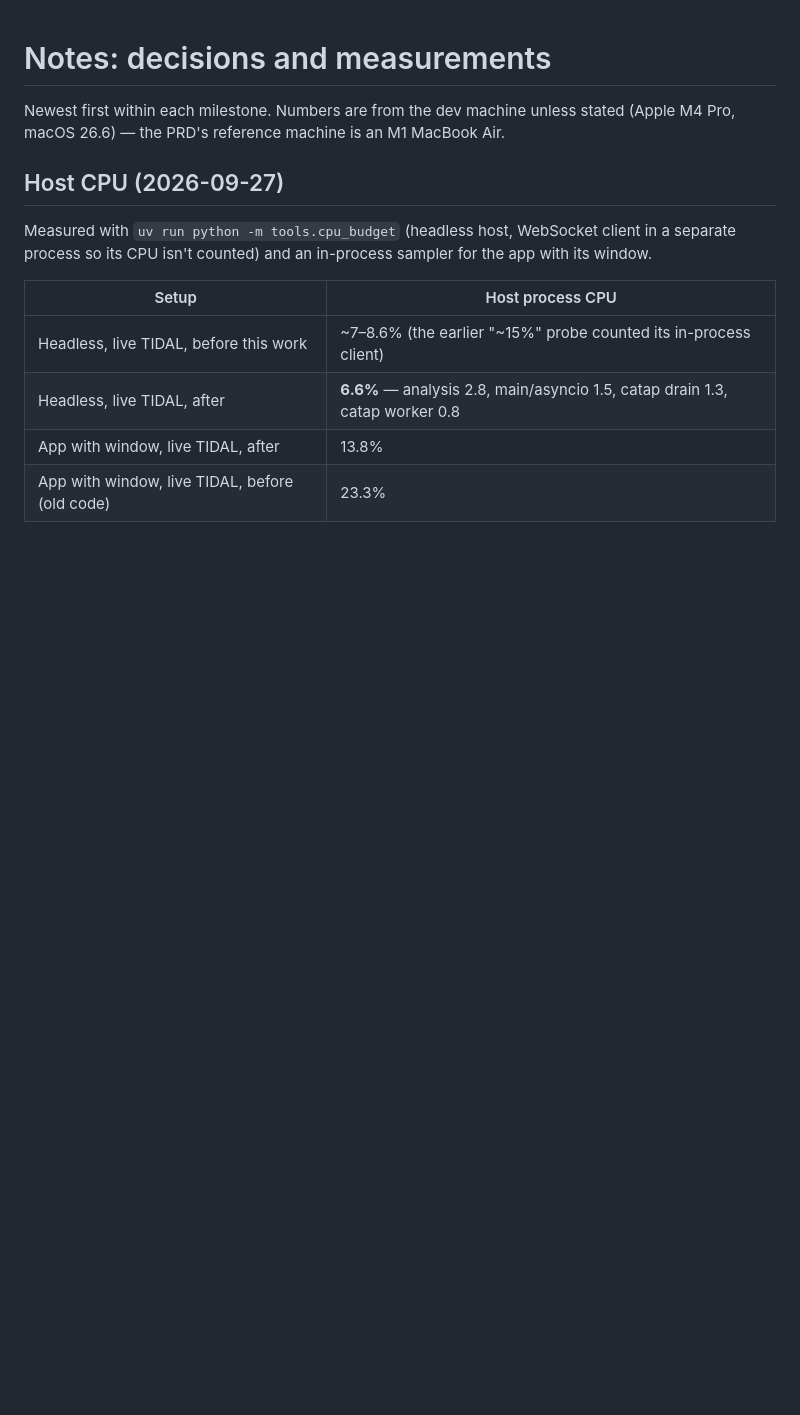
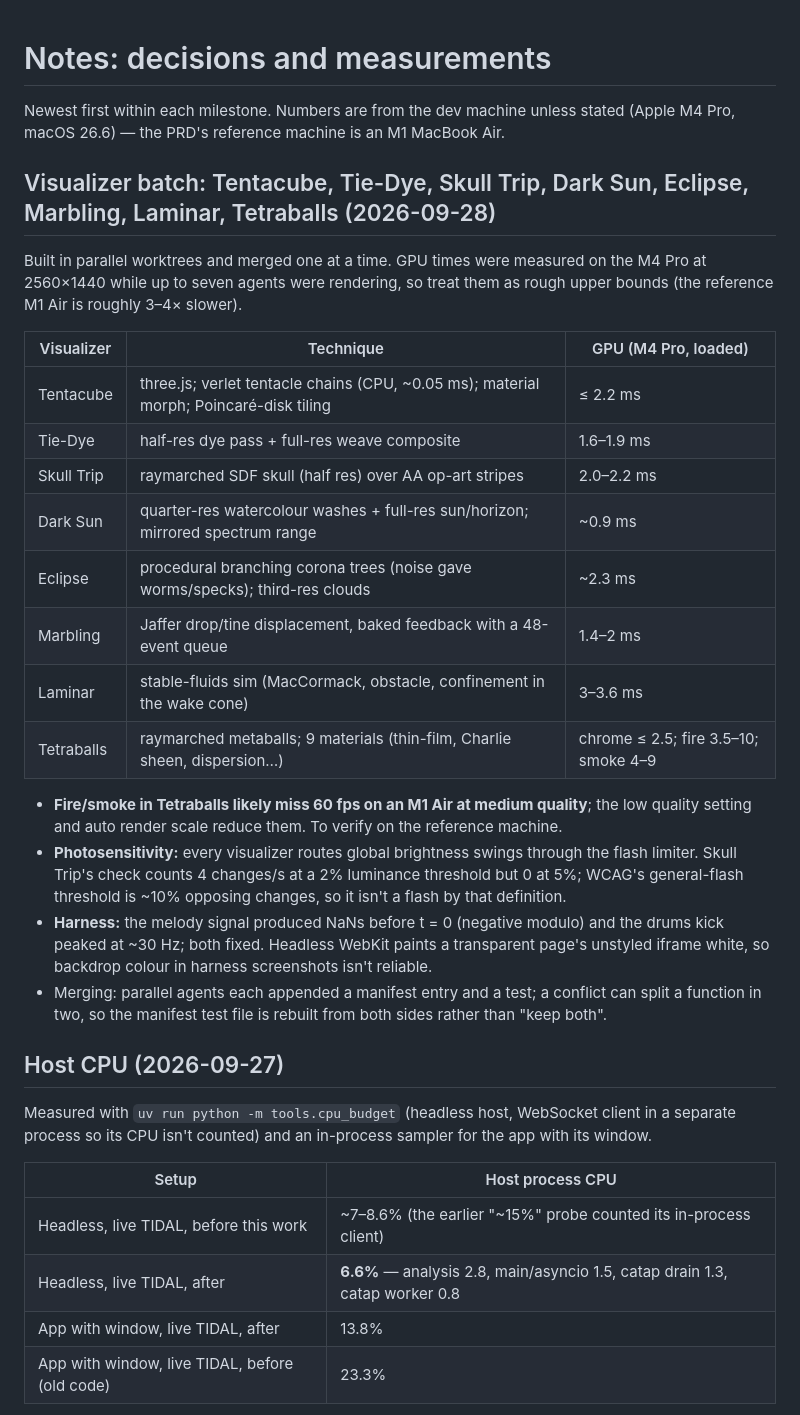
Before and after one commit to cbuchert/cosmic-peanut, a Markdown page: NOTES.md, the part around the change. Drawn GitHub-style; blank space fills up the shorter version.

Commit message:
NOTES: visualizer batch — techniques, GPU cost, photosensitivity, harness fixes

```diff
--- a/NOTES.md
+++ b/NOTES.md
@@ -2,6 +2,35 @@
 
 Newest first within each milestone. Numbers are from the dev machine unless stated
 (Apple M4 Pro, macOS 26.6) — the PRD's reference machine is an M1 MacBook Air.
+
+## Visualizer batch: Tentacube, Tie-Dye, Skull Trip, Dark Sun, Eclipse, Marbling, Laminar, Tetraballs (2026-09-28)
+
+Built in parallel worktrees and merged one at a time. GPU times were measured on the M4 Pro at
+2560×1440 while up to seven agents were rendering, so treat them as rough upper bounds (the
+reference M1 Air is roughly 3–4× slower).
+
+| Visualizer | Technique | GPU (M4 Pro, loaded) |
+| --- | --- | --- |
+| Tentacube | three.js; verlet tentacle chains (CPU, ~0.05 ms); material morph; Poincaré-disk tiling | ≤ 2.2 ms |
+| Tie-Dye | half-res dye pass + full-res weave composite | 1.6–1.9 ms |
+| Skull Trip | raymarched SDF skull (half res) over AA op-art stripes | 2.0–2.2 ms |
+| Dark Sun | quarter-res watercolour washes + full-res sun/horizon; mirrored spectrum range | ~0.9 ms |
+| Eclipse | procedural branching corona trees (noise gave worms/specks); third-res clouds | ~2.3 ms |
+| Marbling | Jaffer drop/tine displacement, baked feedback with a 48-event queue | 1.4–2 ms |
+| Laminar | stable-fluids sim (MacCormack, obstacle, confinement in the wake cone) | 3–3.6 ms |
+| Tetraballs | raymarched metaballs; 9 materials (thin-film, Charlie sheen, dispersion…) | chrome ≤ 2.5; fire 3.5–10; smoke 4–9 |
+
+- **Fire/smoke in Tetraballs likely miss 60 fps on an M1 Air at medium quality**; the low
+  quality setting and auto render scale reduce them. To verify on the reference machine.
+- **Photosensitivity:** every visualizer routes global brightness swings through the flash
+  limiter. Skull Trip's check counts 4 changes/s at a 2% luminance threshold but 0 at 5%; WCAG's
+  general-flash threshold is ~10% opposing changes, so it isn't a flash by that definition.
+- **Harness:** the melody signal produced NaNs before t = 0 (negative modulo) and the drums kick
+  peaked at ~30 Hz; both fixed. Headless WebKit paints a transparent page's unstyled iframe
+  white, so backdrop colour in harness screenshots isn't reliable.
+- Merging: parallel agents each appended a manifest entry and a test; a conflict can split a
+  function in two, so the manifest test file is rebuilt from both sides rather than
+  "keep both".
 
 ## Host CPU (2026-09-27)
 
```
